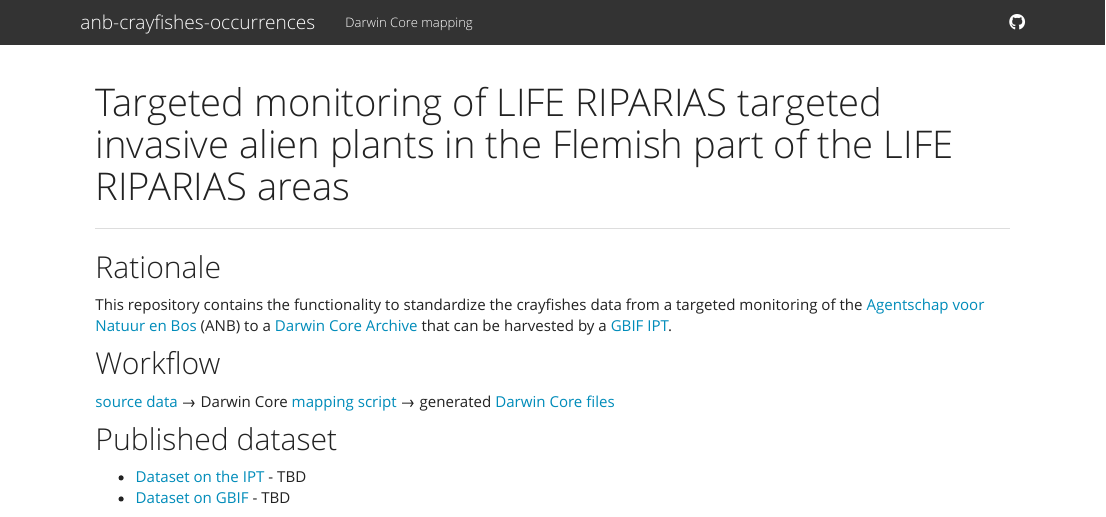
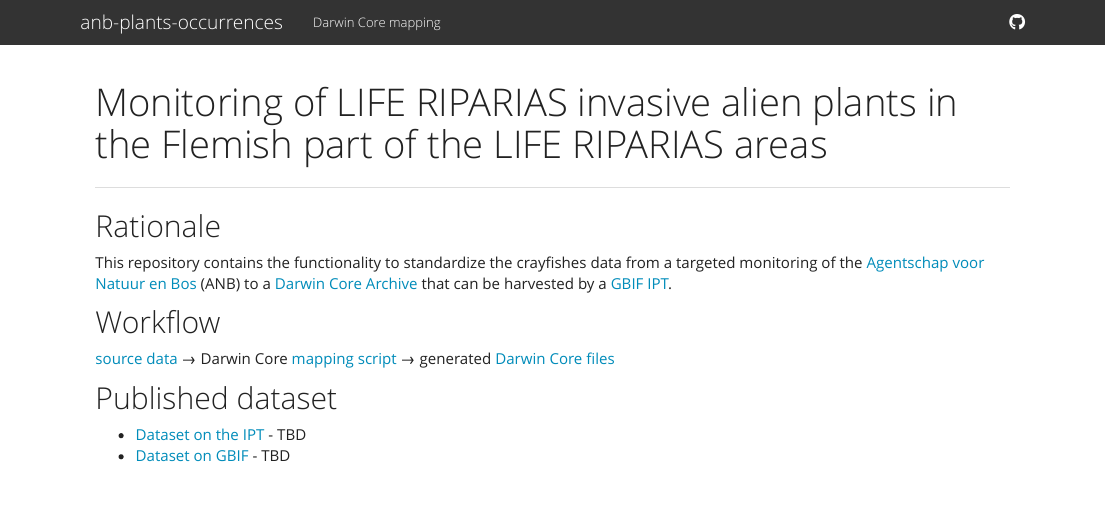
Before and after one commit to riparias/anb-plants-occurrences, an R Markdown document (src/index.Rmd): the page in a window 1100 px wide, from its top. Rendered offline with R 4.5, knitr and Pandoc, with nearby package versions; a font, style sheet, LaTeX package, included part or bibliography that could not be used is replaced or left out; badge pictures from the web are left out.

Commit message:
Update title and repo details

```diff
--- a/src/_site.yml
+++ b/src/_site.yml
@@ -1,14 +1,14 @@
-name: "Targeted monitoring of invasice alien crayfishes in LIFE RIPARIAS areas in Flanders"
+name: "Monitoring of LIFE RIPARIAS invasive alien plants in the Flemish part of the LIFE RIPARIAS areas"
 output_dir: "../docs"
 include: ["static"]
 navbar:
-  title: "anb-crayfishes-occurrences"
+  title: "anb-plants-occurrences"
   left:
     - text: "Darwin Core mapping"
       href: dwc_mapping.html
   right:
     - icon: fa-github fa-lg
-      href: https://github.com/riparias/anb-crayfishes-occurrences
+      href: https://github.com/riparias/anb-plants-occurrences
 output:
   html_document:
     theme: yeti
--- a/src/index.Rmd
+++ b/src/index.Rmd
@@ -1,5 +1,5 @@
 ---
-title: "Targeted monitoring of LIFE RIPARIAS targeted invasive alien plants in the Flemish part of the LIFE RIPARIAS areas"
+title: "Monitoring of LIFE RIPARIAS invasive alien plants in the Flemish part of the LIFE RIPARIAS areas"
 ---
 
 ---
```
Also changed, not shown: 1 other file.
